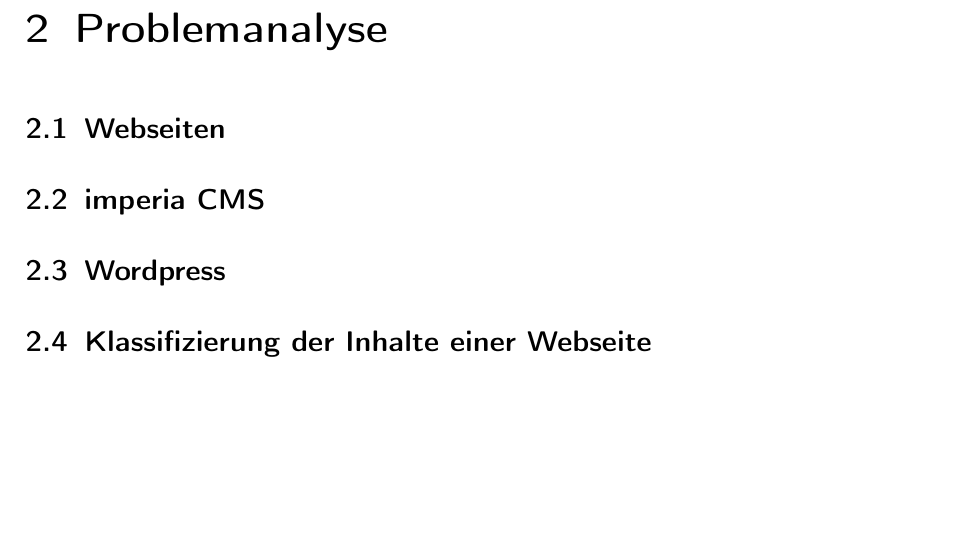
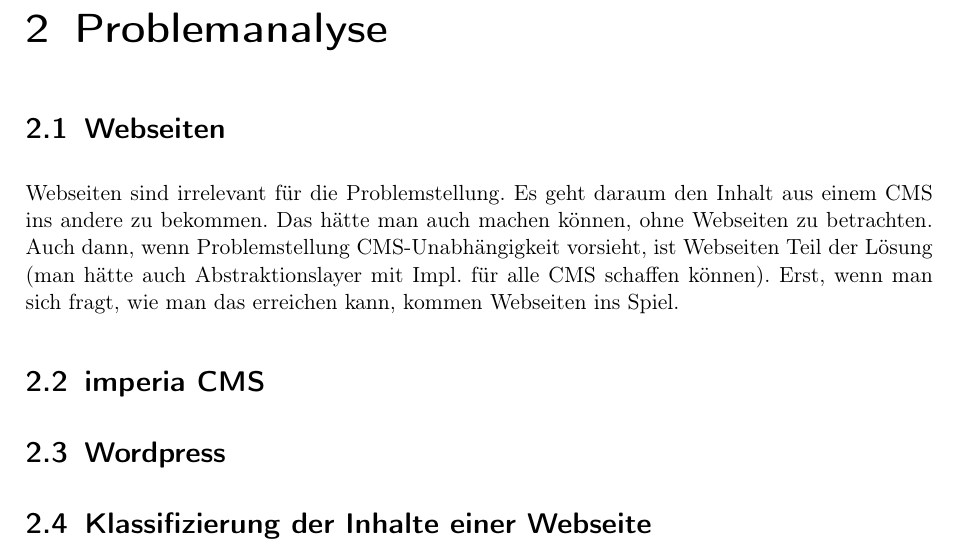
Before and after one commit to TheGreyKoala/master-thesis, a LaTeX thesis (src/main/latex/Thesis.tex, which reads src/main/latex/ProblemAnalysis.tex): part of page 11 of 23, cut so that both start at the same text, the shorter picture padded with empty space. Compiled offline with pdfLaTeX.

Commit message:
Preparation for chapter 2

```diff
--- a/src/main/latex/ProblemAnalysis.tex
+++ b/src/main/latex/ProblemAnalysis.tex
@@ -1,6 +1,13 @@
 \chapter{Problemanalyse}
     \label{chapter:ProblemAnalysis}
     \section{Webseiten}
+        Webseiten sind irrelevant für die Problemstellung.
+        Es geht daraum den Inhalt aus einem CMS ins andere zu bekommen.
+        Das hätte man auch machen können, ohne Webseiten zu betrachten.
+        Auch dann, wenn Problemstellung CMS-Unabhängigkeit vorsieht,
+        ist Webseiten Teil der Lösung (man hätte auch Abstraktionslayer mit Impl. für alle CMS schaffen können).
+        Erst, wenn man sich fragt, wie man das erreichen kann, kommen Webseiten ins Spiel.
+
     \section{\imperia}
     \section{\wordpress}
     \section{Klassifizierung der Inhalte einer Webseite}
```
Also changed, not shown: 2 other files.
